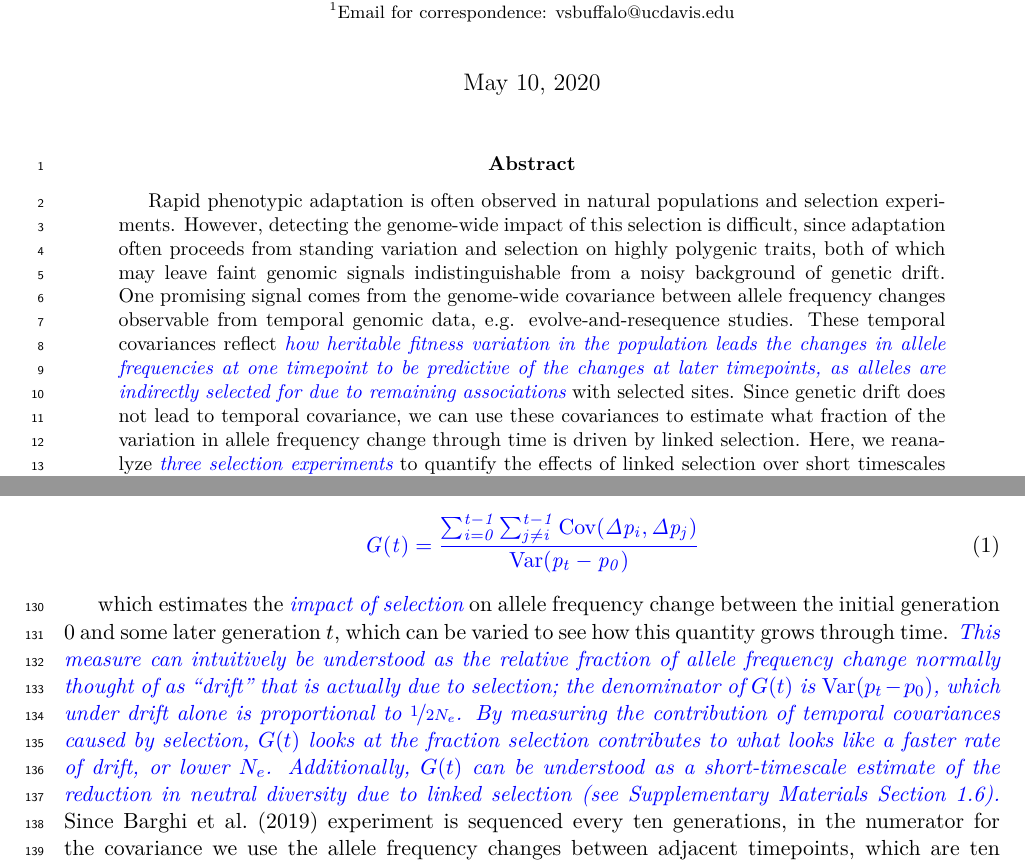
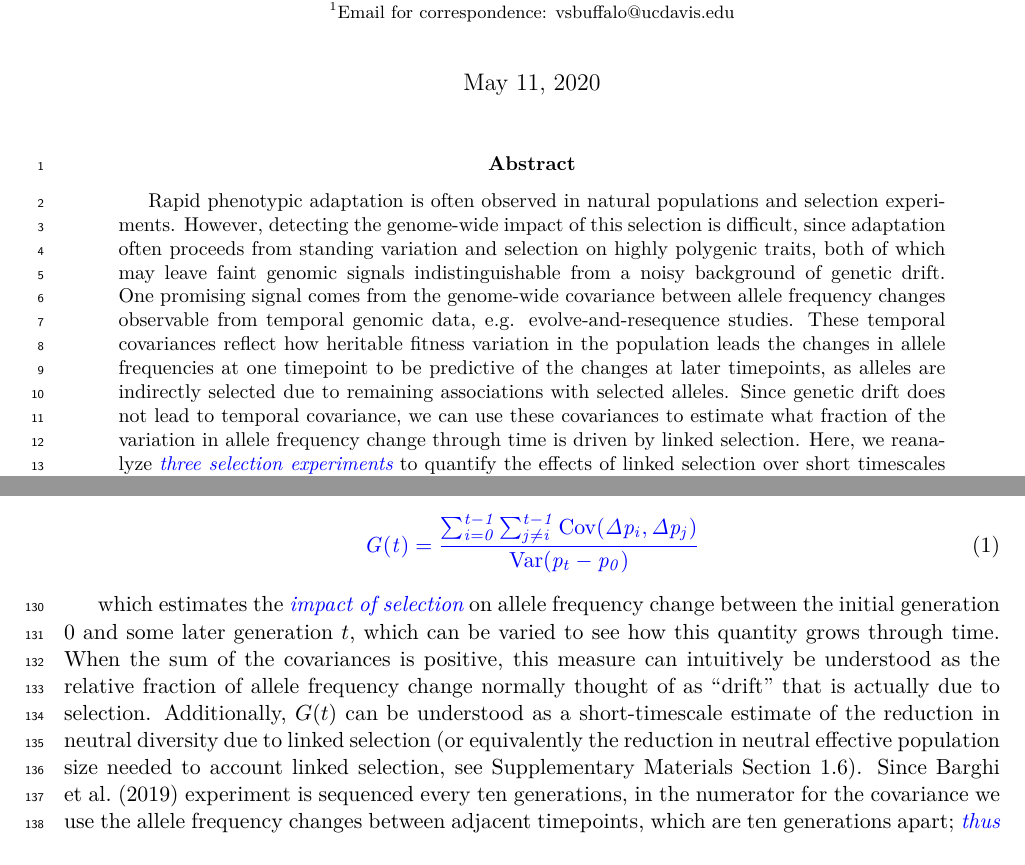
Before and after one commit to vsbuffalo/cvtk, a LaTeX paper (manuscript/manuscript.tex): two parts of pages 1 and 5 of 52, joined at a grey line, cut so that both start at the same text. The pictures show the PDF file manuscript/manuscript.pdf that the author committed with the source.

Commit message:
incorporated gcs changes

```diff
--- a/manuscript/manuscript.tex
+++ b/manuscript/manuscript.tex
@@ -120,8 +120,8 @@
  evolve-and-resequence studies. These temporal covariances reflect how
    heritable fitness variation in the population leads the changes in allele
    frequencies at one timepoint to be predictive of the changes at later
- timepoints, as alleles are indirectly selected \gc{due} to remaining
- associations with selected \gc{alleles}. Since genetic drift does not lead to
+ timepoints, as alleles are indirectly selected due to remaining
+ associations with selected alleles. Since genetic drift does not lead to
  temporal covariance, we can use these covariances to estimate what fraction of
  the variation in allele frequency change through time is driven by linked
  selection. Here, we reanalyze \vb{three selection experiments} to quantify the
@@ -162,7 +162,7 @@ impact on genome-wide allele frequency changes.
 A long-standing problem in evolutionary genetics is quantifying the roles of
 genetic drift and selection in shaping genome-wide allele frequency changes.
 Selection can affect allele frequencies, \vb{both directly and indirectly,}
-with the indirect effect coming from the action of selection on \gc{correlated} %\vb{linked}
+with the indirect effect coming from the action of selection on correlated
 loci elsewhere in genome e.g. linked selection (\cite{Maynard_Smith1974-lc},
 \cite{Charlesworth1993-gb,Nordborg1996-nq}; see \cite{Barton2000-zg} for a
 review). Previous work \vbout{on this question} has mostly focused on teasing
@@ -342,19 +342,13 @@ call this measure $G(t)$, defined as
 
 which estimates the \vb{impact of selection} on allele frequency change between
 the initial generation $0$ and some later generation $t$, which can be varied
-to see how this quantity grows through time. \gc{When the sum of the covariances
-  is positive this} measure can intuitively
-  be understood as the relative fraction of allele frequency change normally
-  thought of as ``drift" that is actually due to selection.
-  %SO much of this felt redundent  the denominator of
-  %$G(t)$ is $\var(p_t - p_0)$, which under drift alone is proportional to
-  %$\nicefrac{1}{2 N_e}$.
- %By measuring the contribution of temporal covariances
-%caused by selection, $G(t)$ looks at the fraction selection contributes to what
-%looks like a faster rate of drift, or lower $N_e$.
-Additionally, $G(t)$ can be understood as a short-timescale estimate of the reduction in neutral diversity
-due to linked selection (\gc{or equivalently the reduction in neutral effective
-population size needed to account linked selection,} see Supplementary Materials Section
+to see how this quantity grows through time. When the sum of the covariances is
+positive, this measure can intuitively be understood as the relative fraction
+of allele frequency change normally thought of as ``drift" that is actually due
+to selection. Additionally, $G(t)$ can be understood as a short-timescale
+estimate of the reduction in neutral diversity due to linked selection (or
+equivalently the reduction in neutral effective population size needed to
+account linked selection, see Supplementary Materials Section
 \ref{supp:reduction-approx}). Since \textcite{Barghi2019-qy} experiment is
 sequenced every ten generations, in the numerator for the covariance we use the
 allele frequency changes between adjacent timepoints, which are ten generations
@@ -604,16 +598,3 @@ genetic drift, and the neutral distribution of the covariance is complicated
 due to linkage disequilibria, which can occur over long physical distances in
 E\&R and selection studies \parencite{Nuzhdin2013-gf,Baldwin-Brown2014-cl}. To
 address this, we have developed a permutation-based procedure that constructs
-an empirical null distribution by randomly flipping the \gc{sign }of the allele
-frequency changes \gc{in each} genomic window \gc{(i.e. a single random sign
-flip is applied to all loci in a window)}. This destroys the systematic covariances
-created by linked selection and creates a sampling distribution of the
-covariances spuriously created by neutral genetic drift while preserving the
-complex dependencies between adjacent loci created by linkage disequilibrium.
-This empirical neutral null distribution is conservative in the sense that the
-variances of the covariances are wider than expected under drift alone as they
-include the effect of selection on the allele frequency change within a
-time-interval, just not between time-intervals. We see (Figure
-\ref{fig:figure-3} A and B) \gc{that there are an empirical excess of windows
-  with positive
-  covariances between close timepoints compared to the null
@@ -627,3 +602,17 @@ t%imepoints are skewed positive (a heavy right tail), while between more distant
+the allele frequency changes in each genomic window (i.e. a single random sign
+flip is applied to all loci in a window). This destroys the systematic
+covariances created by linked selection and creates a sampling distribution of
+the covariances spuriously created by neutral genetic drift while preserving
+the complex dependencies between adjacent loci created by linkage
+disequilibrium.  This empirical neutral null distribution is conservative in
+the sense that the variances of the covariances are wider than expected under
+drift alone as they include the effect of selection on the allele frequency
+change within a time-interval, just not between time-intervals. We see (Figure
+\ref{fig:figure-3} A and B) that there are an empirical excess of windows with
+positive covariances between close timepoints compared to the null distribution
+(a heavier right tail), and that this then shifts to an excess of windows with
+negative covariances between more distant timepoints (a heavier left tail)
+
 We quantified the degree to which the left and
 right tails are inflated compared to the null distribution as a function of
 time, and see excesses in both tails in Figure \ref{fig:figure-3} C. This
@@ -951,35 +939,33 @@ experimental design impact temporal covariance, the $G(t)$ trajectories, and
 convergence correlations, we ran extensive forward-in-time using SLiM
 \parencite{Haller2019-vu}; here we discuss the Gaussian Stabilizing Selection
 simulations in Figured \ref{fig:figure-4}, but Supplementary Materials Section
-\ref{supp:forward} describes these simulation routines in \gc{more} detail as
-well as additional simulations we have conducted.
+\ref{supp:forward} describes these simulation routines in more detail as well
+as additional simulations we have conducted.
 
 We simulated directional selection on a trait by first burning in a population
 of $N = 1000$ diploids under GSS for $10N$ generations with the stabilizing
-selection trait variance $V_s = 1$ and an optima set at zero.
-\gc{We note that the small burnin population size means that these
-  simulations should not be taken as reflecting any specific natural
-  population and they are for illustrative purposes only.}
-We targeted a
-polygenic architecture by setting the trait mutation rate to $10^{-8}$ per
-basepair, per generation, in addition to having a separate neutral mutation of
-$10^{-8}$ which created neutral mutations which we used to calculate the
-temporal covariances. Our simulated region was 50 megabases in length (about
-one quarter of a \emph{Drosophila} chromosome), and trait alleles were randomly
-selected to have a $\pm 0.01$ effect size. By tracking the trait mean through
-the burnin, we found it converged as expected. After a $10N$ burnin, the
-population was split into two different replicate population sizes, to capture
-the effect of bottlenecks in selection experiments (these population sizes
-were, 50, 500, and 1000 diploids; the later representing no bottleneck). Each
-population then underwent an optima shift of either 0.1, 0.5, or 1 on
-generation five, with the first four generations serving as a control. These
-optima shifts were either in the same direction (converging), different
-directions (diverging), or only one optima shifted (as a control). By tracking
-the trait mean, we saw that it converged as expected during burnin, and had the
-appropriate response to selection (Supplementary Material Figure
-\ref{suppfig:gss-zbar}). Using the neutral population frequency data from these
-simulations, we calculated the temporal covariances, $G(t)$ trajectories, and
-convergence correlations.
+selection trait variance $V_s = 1$ and an optima set at zero.  We note that the
+small burnin population size means that these simulations should not be taken
+as reflecting any specific natural population and they are for illustrative
+purposes only.  We targeted a polygenic architecture by setting the trait
+mutation rate to $10^{-8}$ per basepair, per generation, in addition to having
+a separate neutral mutation of $10^{-8}$ which created neutral mutations which
+we used to calculate the temporal covariances. Our simulated region was 50
+megabases in length (about one quarter of a \emph{Drosophila} chromosome), and
+trait alleles were randomly selected to have a $\pm 0.01$ effect size. By
+tracking the trait mean through the burnin, we found it converged as expected.
+After a $10N$ burnin, the population was split into two different replicate
+population sizes, to capture the effect of bottlenecks in selection experiments
+(these population sizes were, 50, 500, and 1000 diploids; the later
+representing no bottleneck). Each population then underwent an optima shift of
+either 0.1, 0.5, or 1 on generation five, with the first four generations
+serving as a control. These optima shifts were either in the same direction
+(converging), different directions (diverging), or only one optima shifted (as
+a control). By tracking the trait mean, we saw that it converged as expected
+during burnin, and had the appropriate response to selection (Supplementary
+Material Figure \ref{suppfig:gss-zbar}). Using the neutral population frequency
+data from these simulations, we calculated the temporal covariances, $G(t)$
+trajectories, and convergence correlations.
 
 
 \section{Acknowledgments}
```
Also changed, not shown: manuscript/manuscript.pdf, manuscript/manuscript.tex (23 more changed lines).
